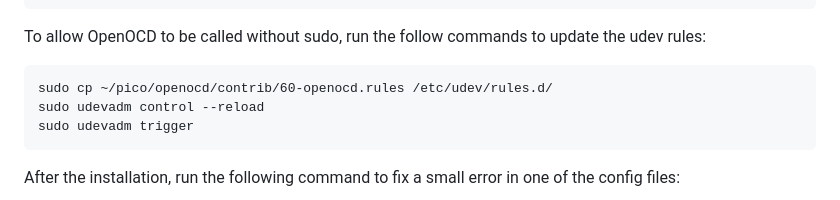
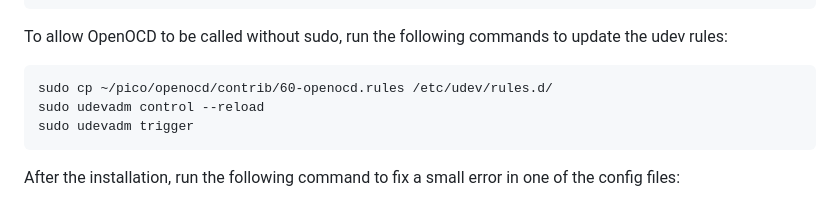
Before and after one commit to Darkkii/isd-project-2024, a Markdown page: README.md, the part around the change. Rendered like a GitHub page.

Commit message:
fix small typo

````diff
--- a/README.md
+++ b/README.md
@@ -269,7 +269,7 @@ make
 sudo make install
 ```
 
-To allow OpenOCD to be called without sudo, run the follow commands to update the udev rules:
+To allow OpenOCD to be called without sudo, run the following commands to update the udev rules:
 
 ```
 sudo cp ~/pico/openocd/contrib/60-openocd.rules /etc/udev/rules.d/
````
